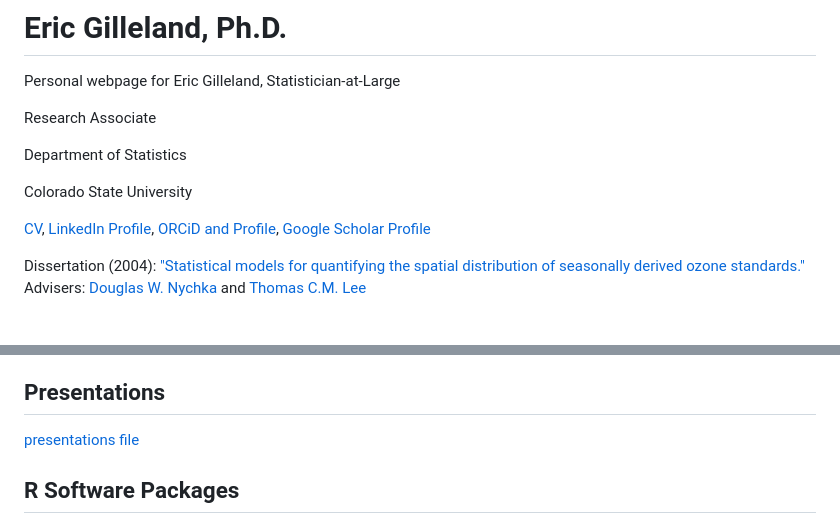
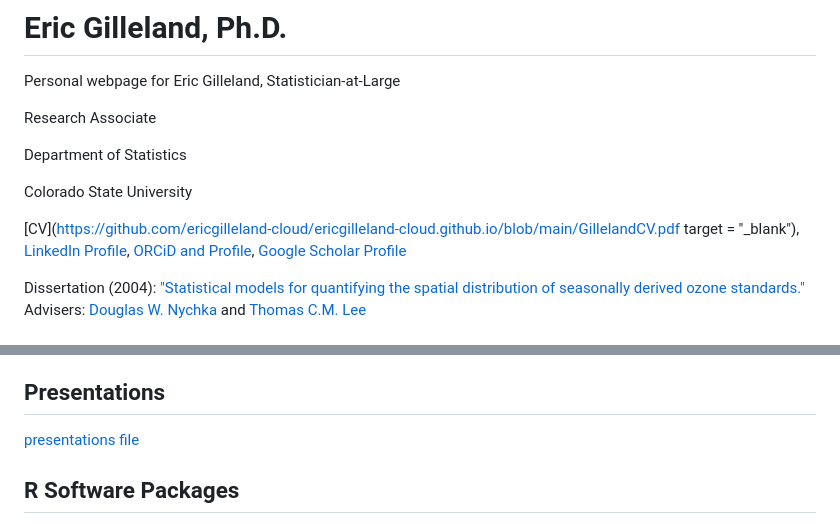
Before and after one commit to ericgilleland-cloud/ericgilleland-cloud.github.io, a Markdown page: README.md, 2 parts joined by grey strips. Drawn GitHub-style.

Commit message:
Update README.md
trying to connect cv

```diff
--- a/README.md
+++ b/README.md
@@ -7,7 +7,7 @@ Department of Statistics
 
 Colorado State University
 
-[CV](), [LinkedIn Profile](https://www.linkedin.com/in/eric-gilleland-95951b32/), [ORCiD and Profile](https://orcid.org/0000-0002-8058-7643), [Google Scholar Profile](https://scholar.google.com/citations?user=63FaSg0AAAAJ&hl=en&oi=ao)
+[CV](https://github.com/ericgilleland-cloud/ericgilleland-cloud.github.io/blob/main/GillelandCV.pdf target = "_blank"), [LinkedIn Profile](https://www.linkedin.com/in/eric-gilleland-95951b32/), [ORCiD and Profile](https://orcid.org/0000-0002-8058-7643), [Google Scholar Profile](https://scholar.google.com/citations?user=63FaSg0AAAAJ&hl=en&oi=ao)
 
 Dissertation (2004): ["Statistical models for quantifying the spatial distribution of seasonally derived ozone standards."](Gilleland-dissertation.pdf)
 Advisers: [Douglas W. Nychka](https://research.mines.edu/project/nychka-douglas/) and [Thomas C.M. Lee](https://www.stat.ucdavis.edu/~tcmlee/index.html)
@@ -19,7 +19,7 @@ Advisers: [Douglas W. Nychka](https://research.mines.edu/project/nychka-douglas/
 Vigh, J. L., E. Gilleland, C. L. Williams, D. R. Chavas, N. M. Dorst, 2018: TC-OBS: The Tropical Cyclone Observations-Based Structure Database (Version 0.42, an alpha-level release). Tropical Cyclone Data Project, National Center for Atmospheric Research, Research Applications Laboratory, Boulder, Colorado. doi:10.5065/D6BC <!-- (https://doi.org/10.5065/D6BC)-->.
 
 ## Presentations
-[presentations file]([Presentations.md](https://github.com/ericgilleland-cloud/ericgilleland-cloud.github.io/blob/main/Presentations.md))
+[presentations file](https://github.com/ericgilleland-cloud/ericgilleland-cloud.github.io/blob/main/Presentations.md)
 
 ## R Software Packages
 [distillery](http://cran.r-project.org/package=distillery): A simple package with some useful method functions used by extRemes (>= 2.0) and SpatialVx (>=0.1-6). As of distillery version 0.1-4, new bootstrap routines are included. They are similar to those found in the boot package but do have some important differences, as well as a function (tibber) for carrying out the test-inversion bootstrap method. See Gilleland (2020; part I and part II) for details.
```
